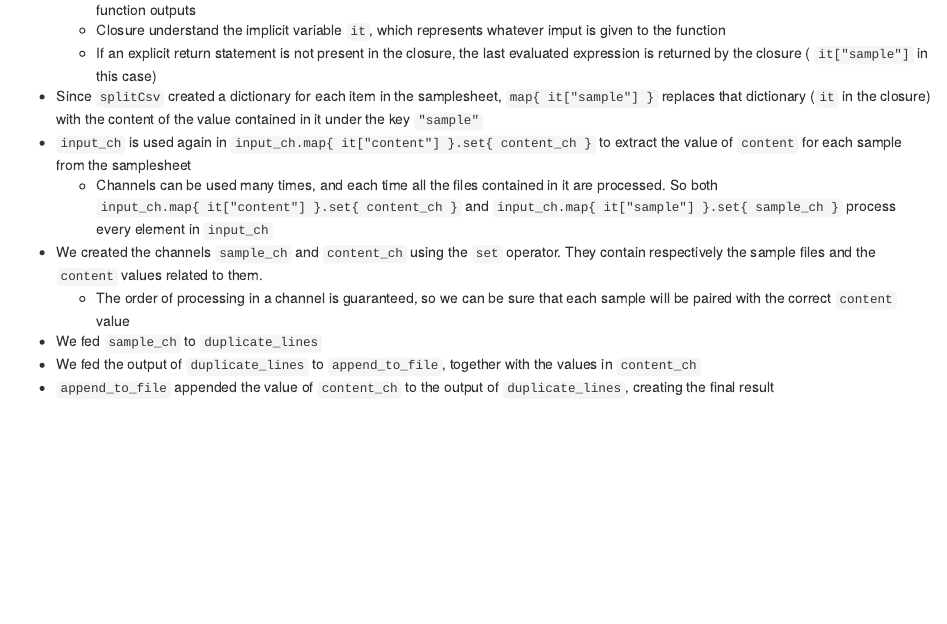
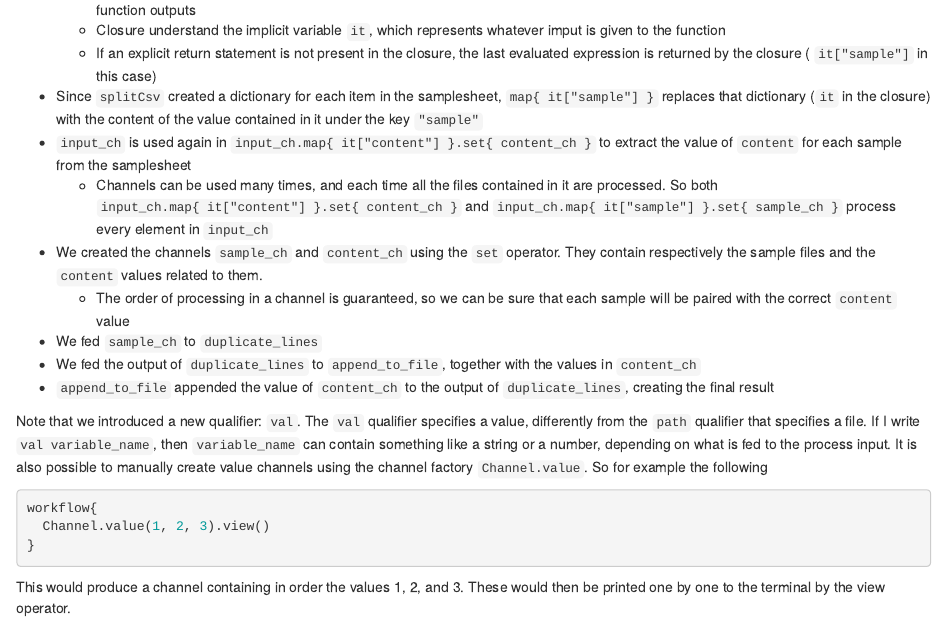
Before and after one commit to saulpierotti-ebi/nextflow_workshop_ebi_predoc_course_2022, an R Markdown document (source/nextflow_workshop_ebi_predoc_course_2022/02-basic_workflow.Rmd): the page in a window 1100 px wide, from 5400 px down. Rendered offline with R 4.5, knitr and Pandoc, with nearby package versions; drawn as R Markdown's standard HTML page in place of the format the file asks for.

Commit message:
basic workflow

````diff
--- a/source/nextflow_workshop_ebi_predoc_course_2022/02-basic_workflow.Rmd
+++ b/source/nextflow_workshop_ebi_predoc_course_2022/02-basic_workflow.Rmd
@@ -460,3 +460,15 @@ Let's examine what happened:
 - We fed `sample_ch` to `duplicate_lines`
 - We fed the output of `duplicate_lines` to `append_to_file`, together with the values in `content_ch`
 - `append_to_file` appended the value of `content_ch` to the output of `duplicate_lines`, creating the final result
+
+Note that we introduced a new qualifier: `val`. The `val` qualifier specifies a value, differently from the `path` qualifier that specifies a file. If I write `val variable_name`, then `variable_name` can contain something like a string or a number, depending on what is fed to the process input.
+It is also possible to manually create value channels using the channel factory `Channel.value`.
+So for example the following
+
+```groovy
+workflow{
+  Channel.value(1, 2, 3).view()
+}
+```
+
+This would produce a channel containing in order the values 1, 2, and 3. These would then be printed one by one to the terminal by the view operator.
````
Also changed, not shown: docs/nextflow_workshop_ebi_predoc_course_2022/search_index.json, 1 other file.
